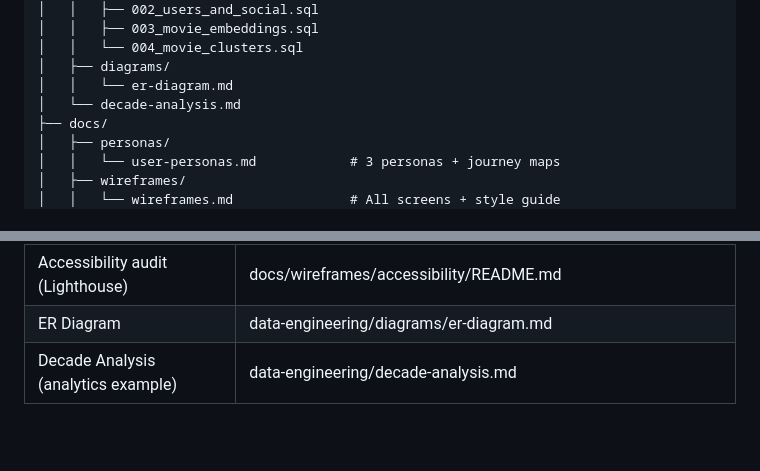
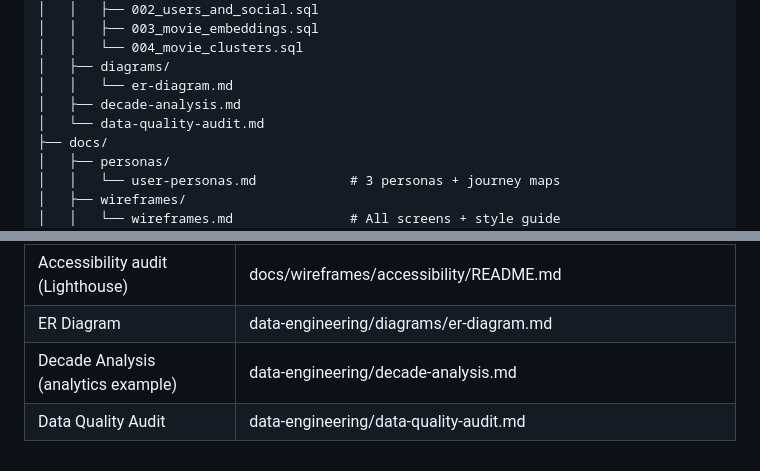
Before and after one commit to abigailkeegan/reelshield, a Markdown page: README.md, 2 parts joined by grey strips. Drawn GitHub-style; blank space fills up the shorter version.

Commit message:
docs(analysis): refresh decade analysis on corrected data; add data-quality audit

```diff
--- a/README.md
+++ b/README.md
@@ -105,7 +105,8 @@ movie-warnings/
 │   │   └── 004_movie_clusters.sql
 │   ├── diagrams/
 │   │   └── er-diagram.md
-│   └── decade-analysis.md
+│   ├── decade-analysis.md
+│   └── data-quality-audit.md
 ├── docs/
 │   ├── personas/
 │   │   └── user-personas.md            # 3 personas + journey maps
@@ -309,3 +310,4 @@ Backend tests live in `tests/test_app.py` (health, search, prompt, chat, warning
 | Accessibility audit (Lighthouse) | docs/wireframes/accessibility/README.md |
 | ER Diagram | data-engineering/diagrams/er-diagram.md |
 | Decade Analysis (analytics example) | data-engineering/decade-analysis.md |
+| Data Quality Audit | data-engineering/data-quality-audit.md |
```
Also changed, not shown: data-engineering/data-quality-audit.md (added, +88 -0 lines), data-engineering/decade-analysis.md (+46 -42 lines).
